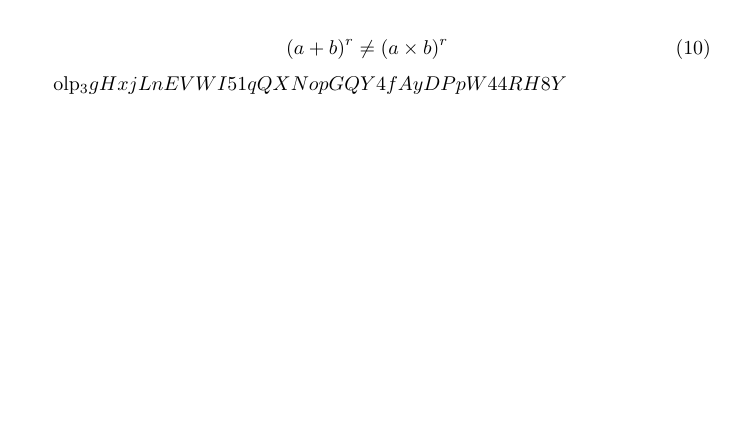
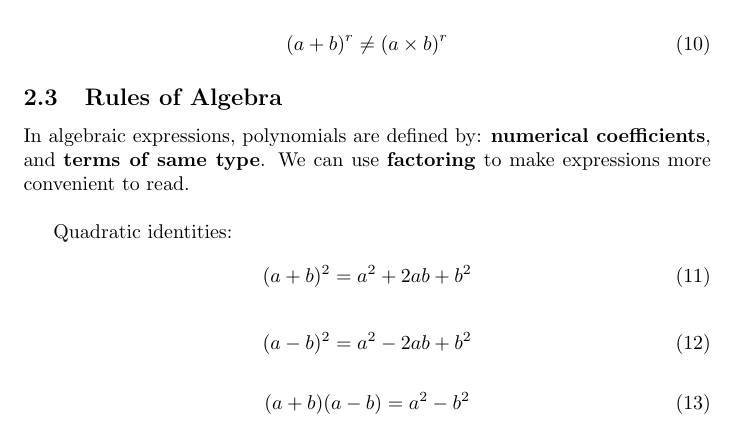
Before and after one commit to galamboslajos/Mathematics-for-Economics-I., a LaTeX document (main.tex): part of page 2 of 2, cut so that both start at the same text, the shorter picture padded with empty space. Compiled offline with pdfLaTeX.

Commit message:
Updates from Overleaf

```diff
--- a/main.tex
+++ b/main.tex
@@ -58,6 +58,20 @@ Natural Numbers – Integers – Rational Numbers – Irrational Numbers [infini
   (a+b)^r \neq (a \times b)^r
 \end{equation}
 
-olp_3gHxjLnEVWI51qQXNopGQY4fAyDPpW44RH8Y
+\subsection{Rules of Algebra}
+In algebraic expressions, polynomials are defined by: \textbf{numerical coefficients}, and \textbf{terms of same type}. We can use \textbf{factoring} to make expressions more convenient to read. \\
+
+Quadratic identities:
+\begin{equation}
+  (a+b)^2 = a^2 + 2ab + b^2
+\end{equation}
+
+\begin{equation}
+  (a-b)^2 = a^2 - 2ab + b^2
+\end{equation}
+
+\begin{equation}
+ (a+b)(a-b) = a^2 - b^2
+\end{equation}
 
 \end{document}
```
